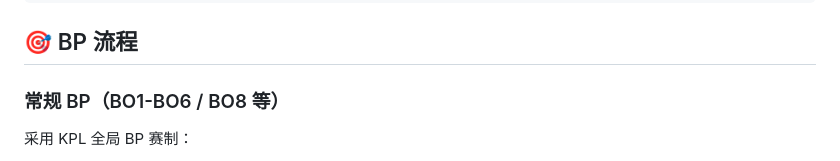
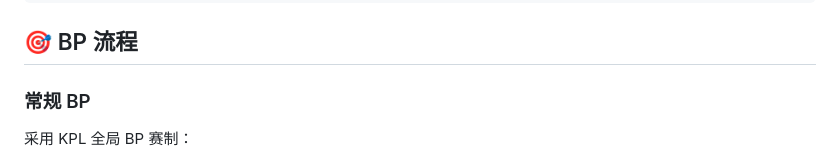
Before and after one commit to silent-Ning9/wzry_bp, a Markdown page: README.md, the part around the change. Rendered like a GitHub page.

```diff
--- a/README.md
+++ b/README.md
@@ -70,7 +70,7 @@ wzry_bp/
 
 ## 🎯 BP 流程
 
-### 常规 BP（BO1-BO6 / BO8 等）
+### 常规 BP
 
 采用 KPL 全局 BP 赛制：
 
```
